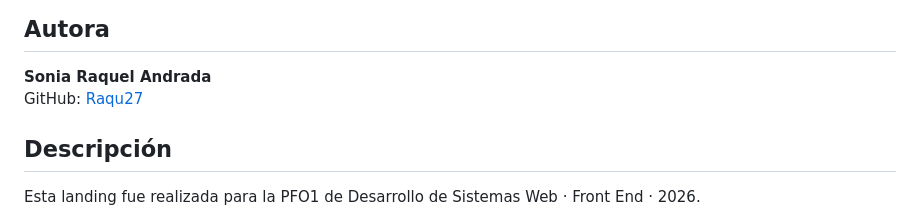
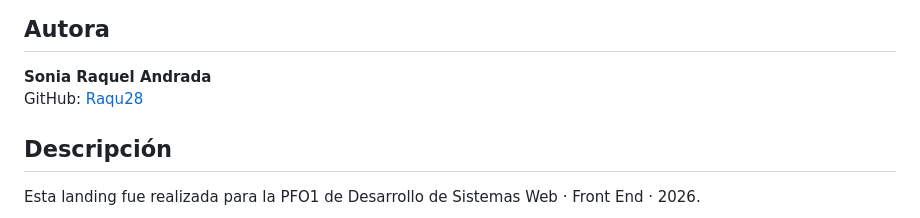
Before and after one commit to Raqu28/pfo1-portafolio-sonia, a Markdown page: README.md, the part around the change. Rendered like a GitHub page.

```diff
--- a/README.md
+++ b/README.md
@@ -3,7 +3,7 @@
 ## Autora
 
 **Sonia Raquel Andrada**
-GitHub: [Raqu27](https://github.com/Raqu27)
+GitHub: [Raqu28](https://github.com/Raqu27)
 
 ## Descripción
 
```
